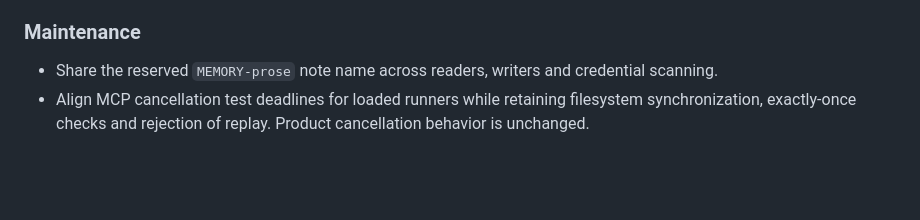
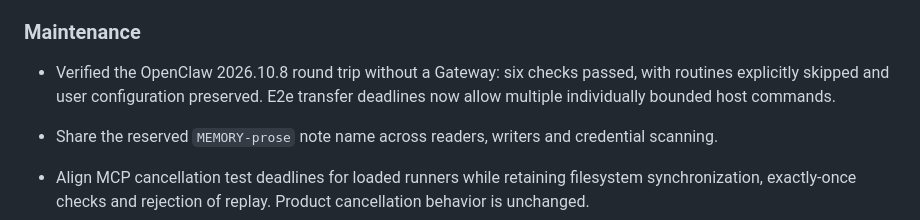
Before and after one commit to Open-Teleport/openteleport, a Markdown page: CHANGELOG.md, the part around the change. GitHub-like rendering; blank space fills up the shorter version.

```diff
--- a/CHANGELOG.md
+++ b/CHANGELOG.md
@@ -14,6 +14,8 @@ adheres to [Semantic Versioning](https://semver.org/spec/v2.0.0.html).
 - The terminal wizard returns exit code 3 for missing applications or agents; intentional cancellation still succeeds.
 
 ### Maintenance
+
+- Verified the OpenClaw 2026.10.8 round trip without a Gateway: six checks passed, with routines explicitly skipped and user configuration preserved. E2e transfer deadlines now allow multiple individually bounded host commands.
 
 - Share the reserved `MEMORY-prose` note name across readers, writers and credential scanning.
 - Align MCP cancellation test deadlines for loaded runners while retaining filesystem synchronization, exactly-once checks and rejection of replay. Product cancellation behavior is unchanged.
```
Also changed, not shown: docs/STATUS.md (+2 -2 lines), docs/demo.md (+7 -1 lines).
